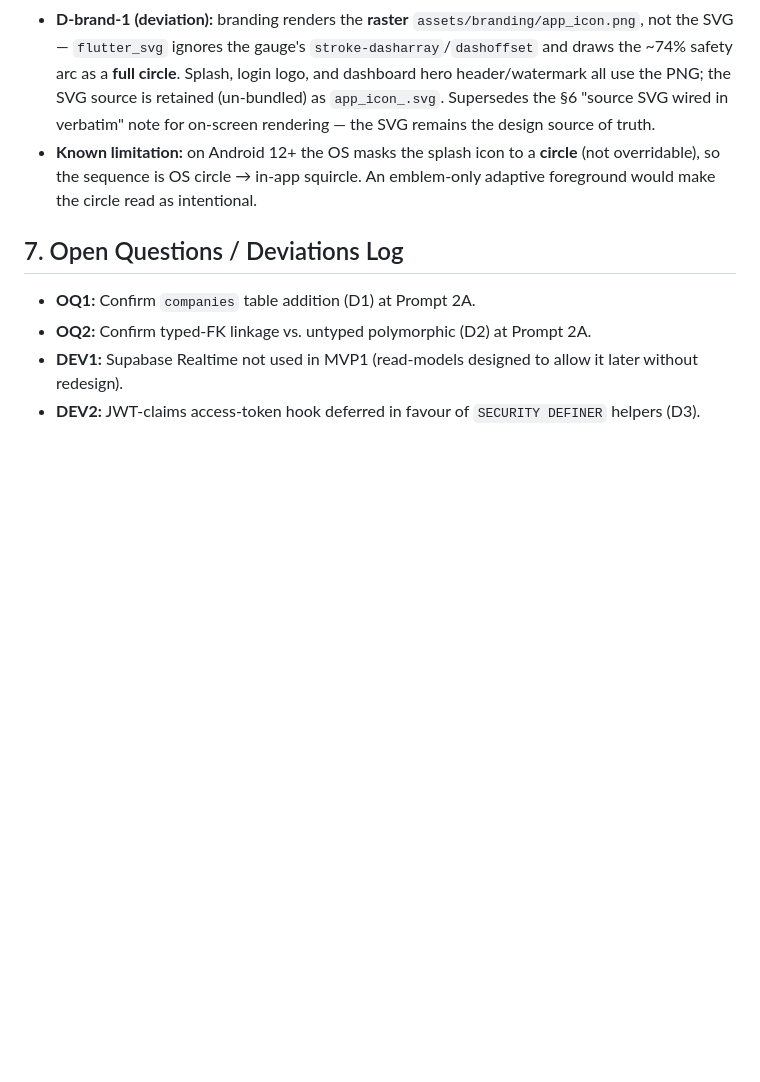
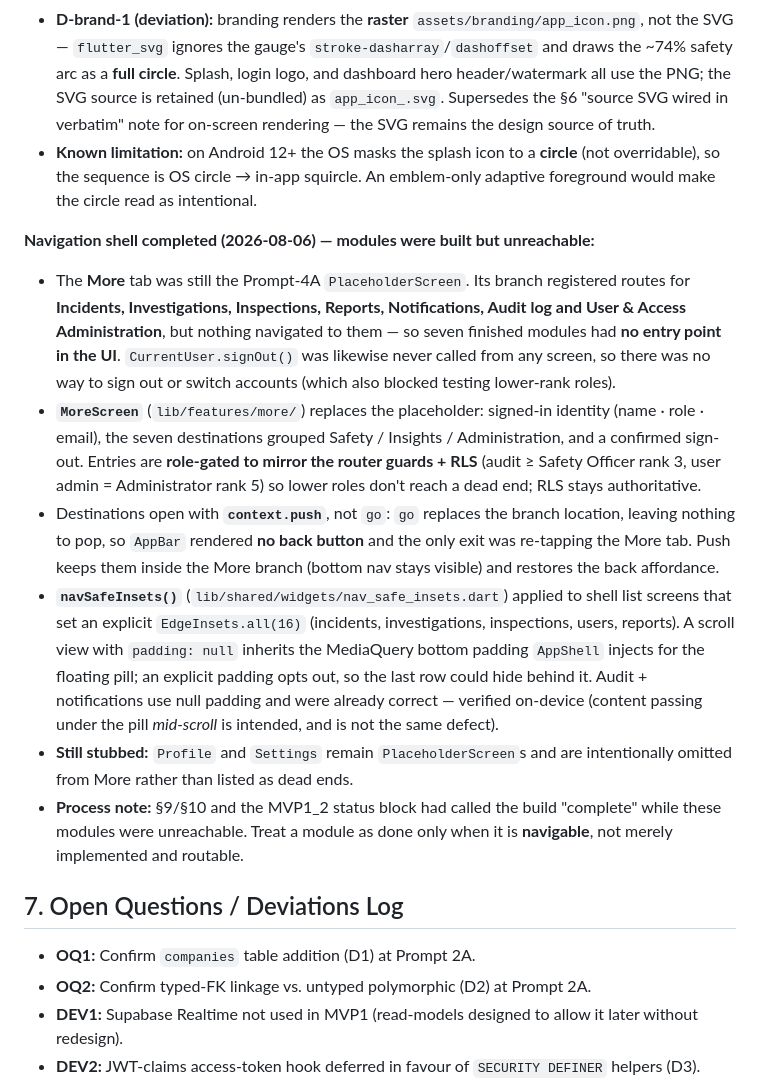
Before and after one commit to simonchuene/OHS_SHIELD_TRACKER_1.0, a Markdown page: DECISIONS_LEDGER.md, the part around the change. Rendered like a GitHub page; blank space fills up the shorter version.

Commit message:
Docs: record the navigation-shell gap and its fix
Both status docs claimed the build was "complete" while seven implemented
modules had no entry point in the UI (the More tab was still the Prompt-4A
placeholder) and sign-out was unreachable. Correct that claim rather than
quietly overwrite it, and record what changed:

- Ledger §10: new subsection covering MoreScreen, the role gating that mirrors
  the router guards/RLS, push-vs-go (go left nothing to pop, so sub-pages had
  no back button), and navSafeInsets for shell lists with explicit padding —
  noting audit/notifications were already correct and why the mid-scroll
  appearance was not the same defect.
- MVP1_2 Project Status: an explicit correction note, the navigation-shell
  bullet, and a "still stubbed" line for Profile/Settings.

Both carry the lesson: a module counts as done when it is navigable, not
merely implemented and routable.

Co-Authored-By: Claude Opus 4.8 <noreply@anthropic.com>

```diff
--- a/DECISIONS_LEDGER.md
+++ b/DECISIONS_LEDGER.md
@@ -161,6 +161,14 @@ Continued on-device testing (Android emulator, live backend) fixed further defec
 - **D-brand-1 (deviation):** branding renders the **raster** `assets/branding/app_icon.png`, not the SVG — `flutter_svg` ignores the gauge's `stroke-dasharray`/`dashoffset` and draws the ~74% safety arc as a **full circle**. Splash, login logo, and dashboard hero header/watermark all use the PNG; the SVG source is retained (un-bundled) as `app_icon_.svg`. Supersedes the §6 "source SVG wired in verbatim" note for on-screen rendering — the SVG remains the design source of truth.
 - **Known limitation:** on Android 12+ the OS masks the splash icon to a **circle** (not overridable), so the sequence is OS circle → in-app squircle. An emblem-only adaptive foreground would make the circle read as intentional.
 
+**Navigation shell completed (2026-08-06) — modules were built but unreachable:**
+- The **More** tab was still the Prompt-4A `PlaceholderScreen`. Its branch registered routes for **Incidents, Investigations, Inspections, Reports, Notifications, Audit log and User & Access Administration**, but nothing navigated to them — so seven finished modules had **no entry point in the UI**. `CurrentUser.signOut()` was likewise never called from any screen, so there was no way to sign out or switch accounts (which also blocked testing lower-rank roles).
+- **`MoreScreen`** (`lib/features/more/`) replaces the placeholder: signed-in identity (name · role · email), the seven destinations grouped Safety / Insights / Administration, and a confirmed sign-out. Entries are **role-gated to mirror the router guards + RLS** (audit ≥ Safety Officer rank 3, user admin = Administrator rank 5) so lower roles don't reach a dead end; RLS stays authoritative.
+- Destinations open with **`context.push`**, not `go`: `go` replaces the branch location, leaving nothing to pop, so `AppBar` rendered **no back button** and the only exit was re-tapping the More tab. Push keeps them inside the More branch (bottom nav stays visible) and restores the back affordance.
+- **`navSafeInsets()`** (`lib/shared/widgets/nav_safe_insets.dart`) applied to shell list screens that set an explicit `EdgeInsets.all(16)` (incidents, investigations, inspections, users, reports). A scroll view with `padding: null` inherits the MediaQuery bottom padding `AppShell` injects for the floating pill; an explicit padding opts out, so the last row could hide behind it. Audit + notifications use null padding and were already correct — verified on-device (content passing under the pill *mid-scroll* is intended, and is not the same defect).
+- **Still stubbed:** `Profile` and `Settings` remain `PlaceholderScreen`s and are intentionally omitted from More rather than listed as dead ends.
+- **Process note:** §9/§10 and the MVP1_2 status block had called the build "complete" while these modules were unreachable. Treat a module as done only when it is **navigable**, not merely implemented and routable.
+
 ## 7. Open Questions / Deviations Log
 - **OQ1:** Confirm `companies` table addition (D1) at Prompt 2A.
 - **OQ2:** Confirm typed-FK linkage vs. untyped polymorphic (D2) at Prompt 2A.
```
Also changed, not shown: MVP1_2.md (+5 -0 lines).
